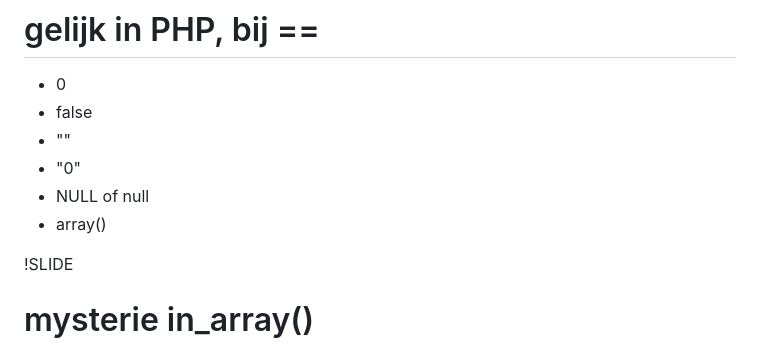
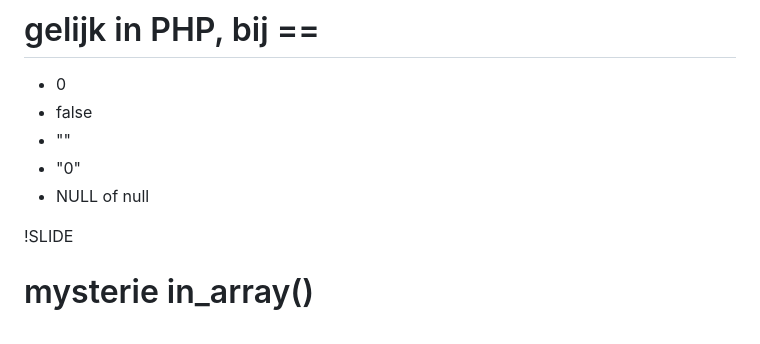
Before and after one commit to jverdeyen/php-coaching, a Markdown page: best-practices/10_in_array.md, the part around the change. Rendered like a GitHub page.

```diff
--- a/best-practices/10_in_array.md
+++ b/best-practices/10_in_array.md
@@ -40,7 +40,6 @@
 * ""
 * "0"
 * NULL of null
-* array()
 
 !SLIDE
 # mysterie in_array()
```
Also changed, not shown: best-practices/09_null-false.md (+2 -1 lines), best-practices/11_error_reporting.md (added, +22 -0 lines), img/background-error_reporting.jpg (added).
